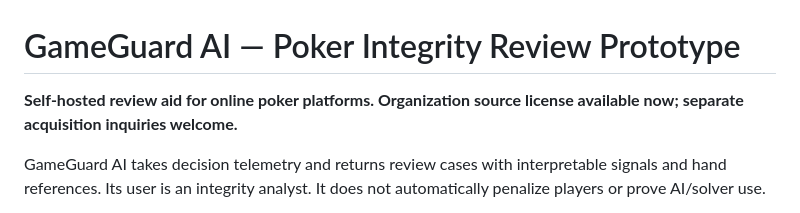
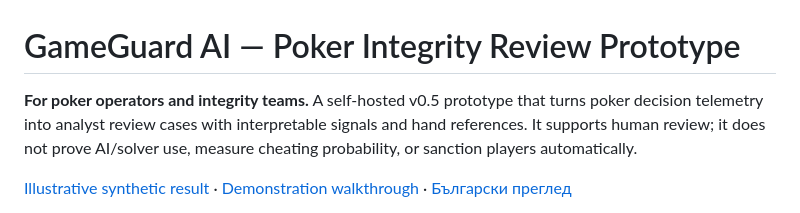
Before and after one commit to Inkh95/gameguard-ai-acquisition, a Markdown page: README.md, the part around one of its changes. Rendered like a GitHub page.

```diff
--- a/README.md
+++ b/README.md
@@ -1,6 +1,6 @@
 # GameGuard AI — Poker Integrity Review Prototype
 
-**Self-hosted review aid for online poker platforms. Organization source license available now; separate acquisition inquiries welcome.**
+**For poker operators and integrity teams.** A self-hosted v0.5 prototype that turns poker decision telemetry into analyst review cases with interpretable signals and hand references. It supports human review; it does not prove AI/solver use, measure cheating probability, or sanction players automatically.
 
-GameGuard AI takes decision telemetry and returns review cases with interpretable signals and hand references. Its user is an integrity analyst. It does not automatically penalize players or prove AI/solver use.
+[Illustrative synthetic result](demo.svg) · [Demonstration walkthrough](DEMO.md) · [Български преглед](OVERVIEW_BG.md)
 
```
Also changed, not shown: other parts of README.md (+33 -22 lines).
